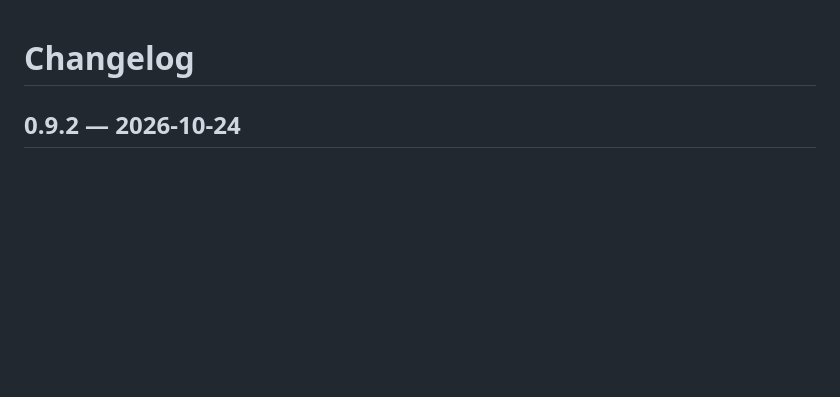
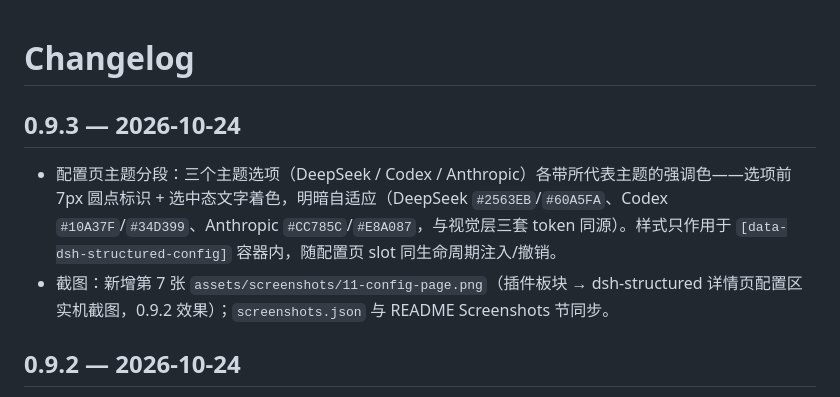
Before and after one commit to feigo313/dsh-structured, a Markdown page: CHANGELOG.md, the part around the change. GitHub-like rendering; blank space fills up the shorter version.

```diff
--- a/CHANGELOG.md
+++ b/CHANGELOG.md
@@ -1,4 +1,9 @@
 # Changelog
+
+## 0.9.3 — 2026-10-24
+
+- 配置页主题分段：三个主题选项（DeepSeek / Codex / Anthropic）各带所代表主题的强调色——选项前 7px 圆点标识 + 选中态文字着色，明暗自适应（DeepSeek `#2563EB`/`#60A5FA`、Codex `#10A37F`/`#34D399`、Anthropic `#CC785C`/`#E8A087`，与视觉层三套 token 同源）。样式只作用于 `[data-dsh-structured-config]` 容器内，随配置页 slot 同生命周期注入/撤销。
+- 截图：新增第 7 张 `assets/screenshots/11-config-page.png`（插件板块 → dsh-structured 详情页配置区实机截图，0.9.2 效果）；`screenshots.json` 与 README Screenshots 节同步。
 
 ## 0.9.2 — 2026-10-24
 
```
Also changed, not shown: README.md (+4 -2 lines), docs/MAINTENANCE-LOG.md (+8 -0 lines), assets/screenshots/11-config-page.png (added), 5 other files.
